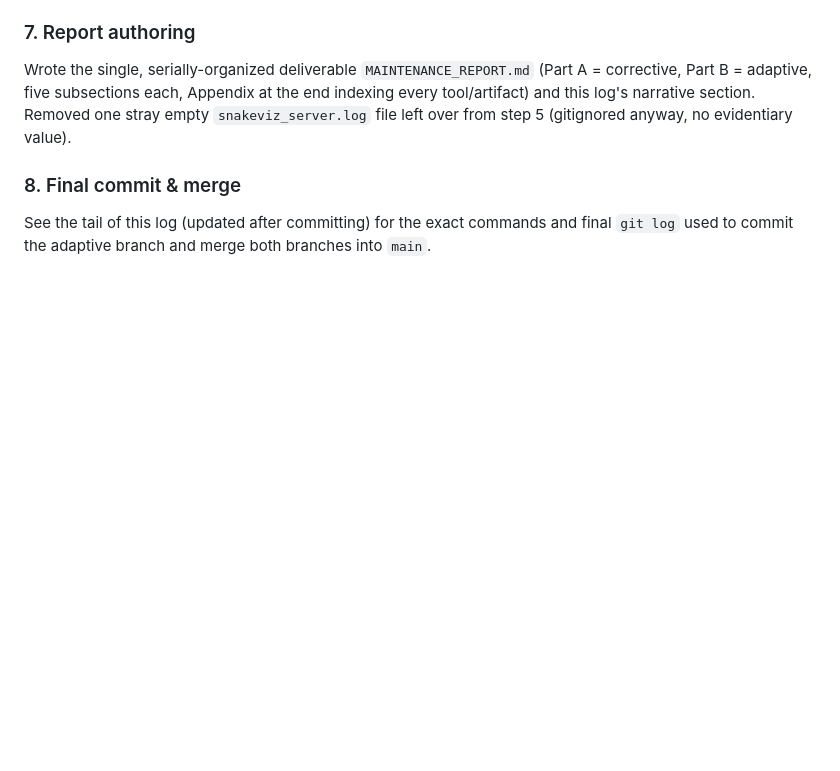
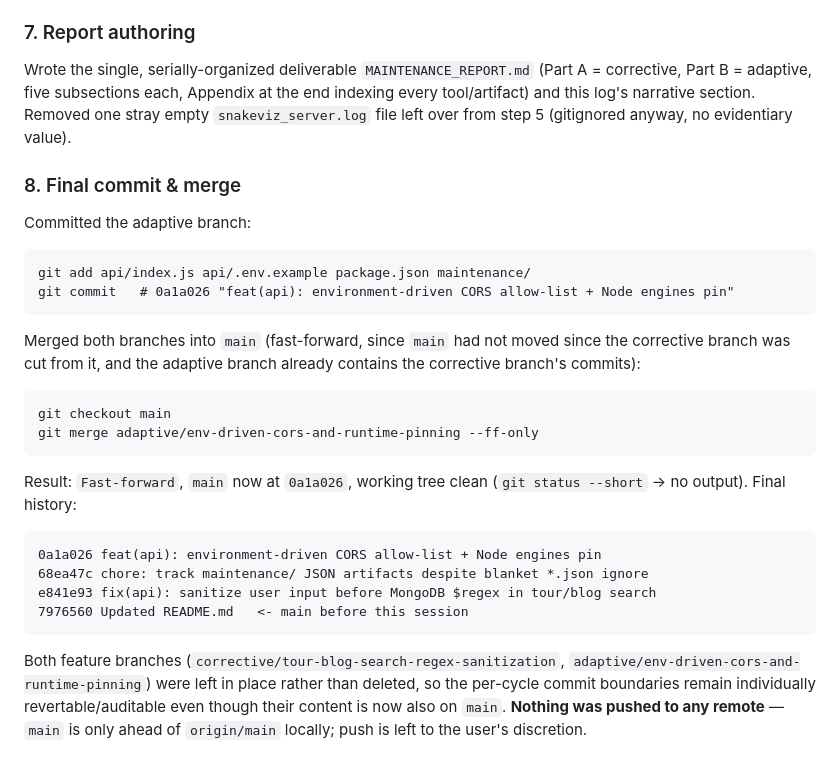
Before and after one commit to Shefwef/ghuroo, a Markdown page: maintenance/MAINTENANCE_LOG.md, the part around the change. GitHub-like rendering; blank space fills up the shorter version.

Commit message:
docs(maintenance): finalize session log with merge/verification steps
Co-Authored-By: Claude Sonnet 5 <noreply@anthropic.com>

````diff
--- a/maintenance/MAINTENANCE_LOG.md
+++ b/maintenance/MAINTENANCE_LOG.md
@@ -236,6 +236,35 @@ Removed one stray empty `snakeviz_server.log` file left over from step 5
 
 ### 8. Final commit & merge
 
-See the tail of this log (updated after committing) for the exact commands
-and final `git log` used to commit the adaptive branch and merge both
-branches into `main`.
+Committed the adaptive branch:
+
+```
+git add api/index.js api/.env.example package.json maintenance/
+git commit   # 0a1a026 "feat(api): environment-driven CORS allow-list + Node engines pin"
+```
+
+Merged both branches into `main` (fast-forward, since `main` had not moved
+since the corrective branch was cut from it, and the adaptive branch already
+contains the corrective branch's commits):
+
+```
+git checkout main
+git merge adaptive/env-driven-cors-and-runtime-pinning --ff-only
+```
+
+Result: `Fast-forward`, `main` now at `0a1a026`, working tree clean
+(`git status --short` → no output). Final history:
+
+```
+0a1a026 feat(api): environment-driven CORS allow-list + Node engines pin
+68ea47c chore: track maintenance/ JSON artifacts despite blanket *.json ignore
+e841e93 fix(api): sanitize user input before MongoDB $regex in tour/blog search
+7976560 Updated README.md   <- main before this session
+```
+
+Both feature branches (`corrective/tour-blog-search-regex-sanitization`,
+`adaptive/env-driven-cors-and-runtime-pinning`) were left in place rather
+than deleted, so the per-cycle commit boundaries remain individually
+revertable/auditable even though their content is now also on `main`.
+**Nothing was pushed to any remote** — `main` is only ahead of
+`origin/main` locally; push is left to the user's discretion.
````
